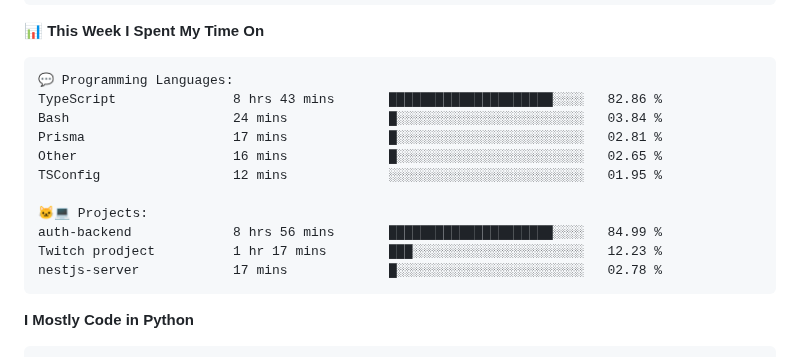
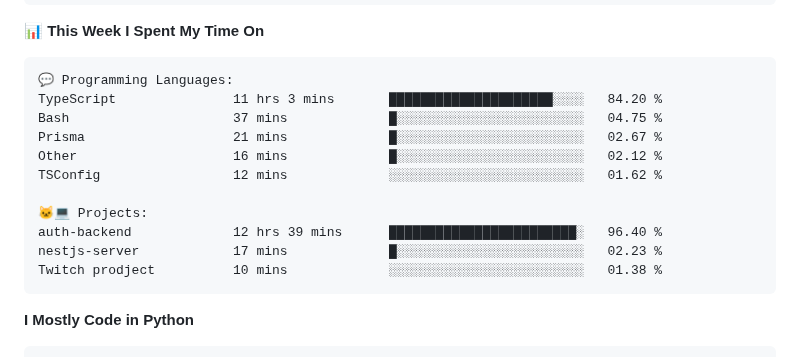
Before and after one commit to vvladislovv/vvladislovv, a Markdown page: README.md, the part around one of its changes. Drawn GitHub-style.

Commit message:
Updated with Dev Metrics

````diff
--- a/README.md
+++ b/README.md
@@ -83,16 +83,16 @@ Sunday                   68 commits          ███░░░░░░░░
 
 ```text
 💬 Programming Languages:
-TypeScript               8 hrs 43 mins       █████████████████████░░░░   82.86 %
-Bash                     24 mins             █░░░░░░░░░░░░░░░░░░░░░░░░   03.84 %
-Prisma                   17 mins             █░░░░░░░░░░░░░░░░░░░░░░░░   02.81 %
-Other                    16 mins             █░░░░░░░░░░░░░░░░░░░░░░░░   02.65 %
-TSConfig                 12 mins             ░░░░░░░░░░░░░░░░░░░░░░░░░   01.95 %
+TypeScript               11 hrs 3 mins       █████████████████████░░░░   84.20 %
+Bash                     37 mins             █░░░░░░░░░░░░░░░░░░░░░░░░   04.75 %
+Prisma                   21 mins             █░░░░░░░░░░░░░░░░░░░░░░░░   02.67 %
+Other                    16 mins             █░░░░░░░░░░░░░░░░░░░░░░░░   02.12 %
+TSConfig                 12 mins             ░░░░░░░░░░░░░░░░░░░░░░░░░   01.62 %
 
 🐱‍💻 Projects:
-auth-backend             8 hrs 56 mins       █████████████████████░░░░   84.99 %
-Twitch prodject          1 hr 17 mins        ███░░░░░░░░░░░░░░░░░░░░░░   12.23 %
-nestjs-server            17 mins             █░░░░░░░░░░░░░░░░░░░░░░░░   02.78 %
+auth-backend             12 hrs 39 mins      ████████████████████████░   96.40 %
+nestjs-server            17 mins             █░░░░░░░░░░░░░░░░░░░░░░░░   02.23 %
+Twitch prodject          10 mins             ░░░░░░░░░░░░░░░░░░░░░░░░░   01.38 %
 ```
 
 **I Mostly Code in Python**
````
Also changed, not shown: other parts of README.md (+1 -1 lines).
